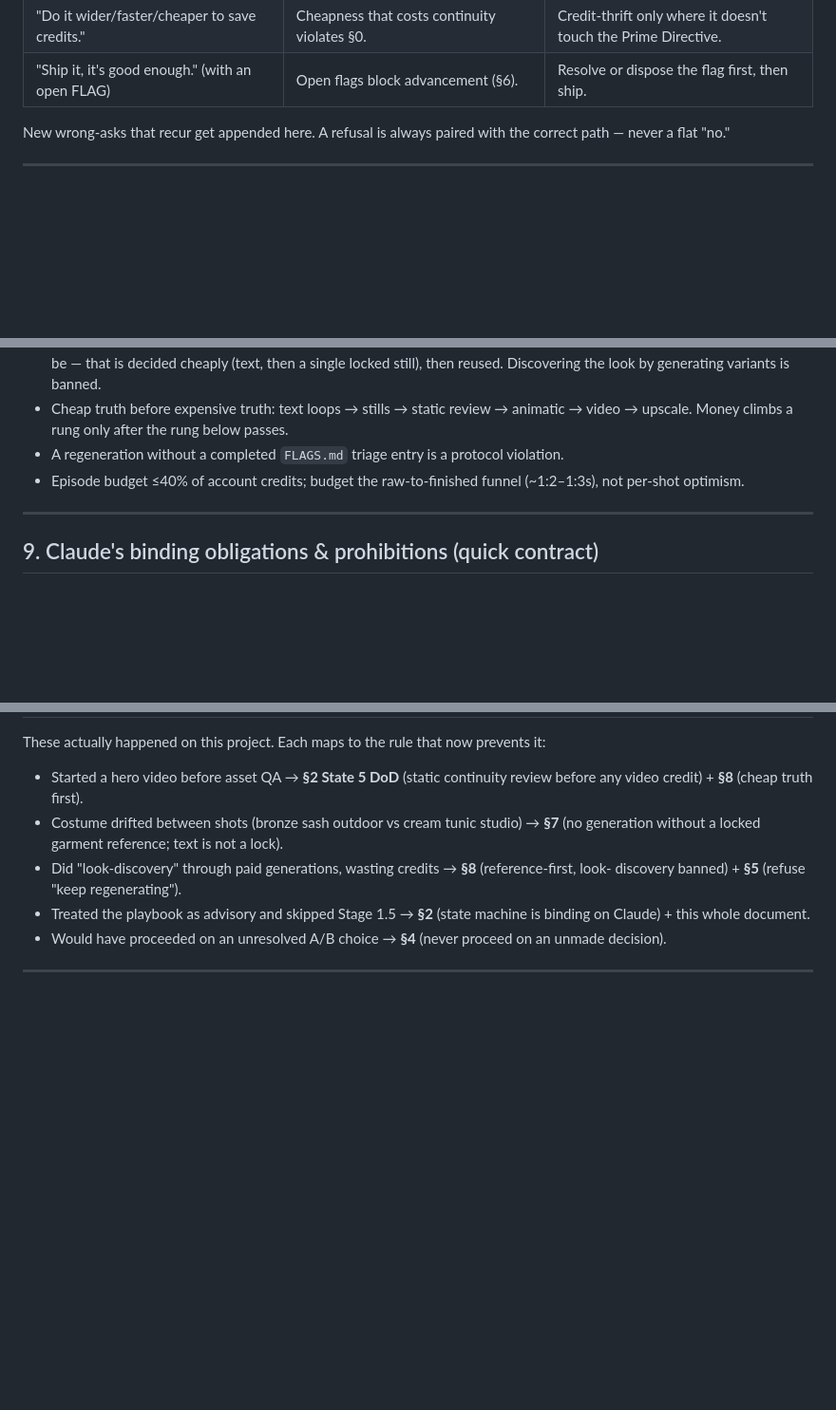
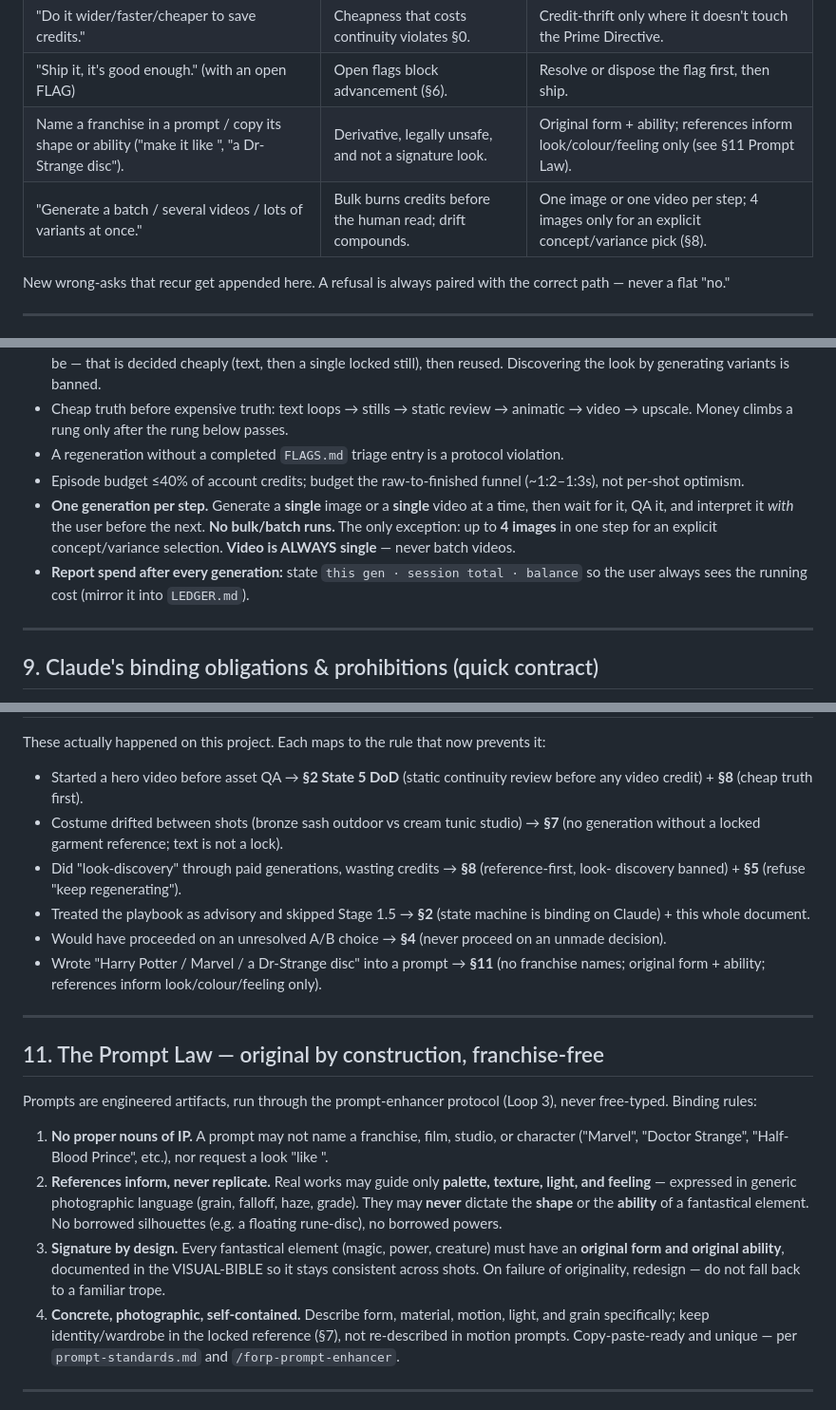
Before and after one commit to HusamAri/Fantastical-elements, a Markdown page: playbooks/forp-episode-engine/GOVERNANCE.md, 3 parts joined by grey strips. Shown at 95% size. Drawn GitHub-style; blank space fills up the shorter version.

Commit message:
Harden contract: Prompt Law, one-generation-per-step, credit reporting
- §11 Prompt Law: no franchise names in prompts; references inform
  palette/texture/light/feeling only, never the shape or ability of a
  fantastical element; every magic/power/creature must be an original
  form + ability documented in the visual bible
- §8: one image or one video per step (4 images only for a concept/
  variance pick; video always single); report this-gen/session-total/
  balance after every generation
- §5: two new refuse-and-redirect guardrails (franchise/shape-copy asks;
  bulk-generation asks)
- §10: encode the franchise-prompt slip as a prevented past failure

Co-Authored-By: Claude Opus 4.8 <noreply@anthropic.com>
Claude-Session: https://claude.ai/code/session_01SsvZjbxXNEx2NFLL3EnoJg

```diff
--- a/playbooks/forp-episode-engine/GOVERNANCE.md
+++ b/playbooks/forp-episode-engine/GOVERNANCE.md
@@ -143,6 +143,8 @@ Standing guardrails (refuse-and-redirect, every time):
 | "Make the face more intense / add fire near the face." | Distortion & bad-expression risk on the identity. | Cool composed face law; keep magic away from the face plane. |
 | "Do it wider/faster/cheaper to save credits." | Cheapness that costs continuity violates §0. | Credit-thrift only where it doesn't touch the Prime Directive. |
 | "Ship it, it's good enough." (with an open FLAG) | Open flags block advancement (§6). | Resolve or dispose the flag first, then ship. |
+| Name a franchise in a prompt / copy its shape or ability ("make it like <film>", "a Dr-Strange disc"). | Derivative, legally unsafe, and not a signature look. | Original form + ability; references inform look/colour/feeling only (see §11 Prompt Law). |
+| "Generate a batch / several videos / lots of variants at once." | Bulk burns credits before the human read; drift compounds. | One image or one video per step; 4 images only for an explicit concept/variance pick (§8). |
 
 New wrong-asks that recur get appended here. A refusal is always paired with the correct path —
 never a flat "no."
@@ -193,6 +195,12 @@ No Bible entry + no reference asset ⇒ **no generation**. This is the rule whos
 - A regeneration without a completed `FLAGS.md` triage entry is a protocol violation.
 - Episode budget ≤40% of account credits; budget the raw-to-finished funnel (~1:2–1:3s), not
   per-shot optimism.
+- **One generation per step.** Generate a **single** image or a **single** video at a time, then
+  wait for it, QA it, and interpret it *with* the user before the next. **No bulk/batch runs.** The
+  only exception: up to **4 images** in one step for an explicit concept/variance selection. **Video
+  is ALWAYS single** — never batch videos.
+- **Report spend after every generation:** state `this gen · session total · balance` so the user
+  always sees the running cost (mirror it into `LEDGER.md`).
 
 ---
 
@@ -223,6 +231,28 @@ These actually happened on this project. Each maps to the rule that now prevents
 - Treated the playbook as advisory and skipped Stage 1.5 → **§2** (state machine is binding on
   Claude) + this whole document.
 - Would have proceeded on an unresolved A/B choice → **§4** (never proceed on an unmade decision).
+- Wrote "Harry Potter / Marvel / a Dr-Strange disc" into a prompt → **§11** (no franchise names;
+  original form + ability; references inform look/colour/feeling only).
+
+---
+
+## 11. The Prompt Law — original by construction, franchise-free
+
+Prompts are engineered artifacts, run through the prompt-enhancer protocol (Loop 3), never
+free-typed. Binding rules:
+
+1. **No proper nouns of IP.** A prompt may not name a franchise, film, studio, or character
+   ("Marvel", "Doctor Strange", "Half-Blood Prince", etc.), nor request a look "like <that IP>".
+2. **References inform, never replicate.** Real works may guide only **palette, texture, light,
+   and feeling** — expressed in generic photographic language (grain, falloff, haze, grade). They
+   may **never** dictate the **shape** or the **ability** of a fantastical element. No borrowed
+   silhouettes (e.g. a floating rune-disc), no borrowed powers.
+3. **Signature by design.** Every fantastical element (magic, power, creature) must have an
+   **original form and original ability**, documented in the VISUAL-BIBLE so it stays consistent
+   across shots. On failure of originality, redesign — do not fall back to a familiar trope.
+4. **Concrete, photographic, self-contained.** Describe form, material, motion, light, and grain
+   specifically; keep identity/wardrobe in the locked reference (§7), not re-described in motion
+   prompts. Copy-paste-ready and unique — per `prompt-standards.md` and `/forp-prompt-enhancer`.
 
 ---
 
```
